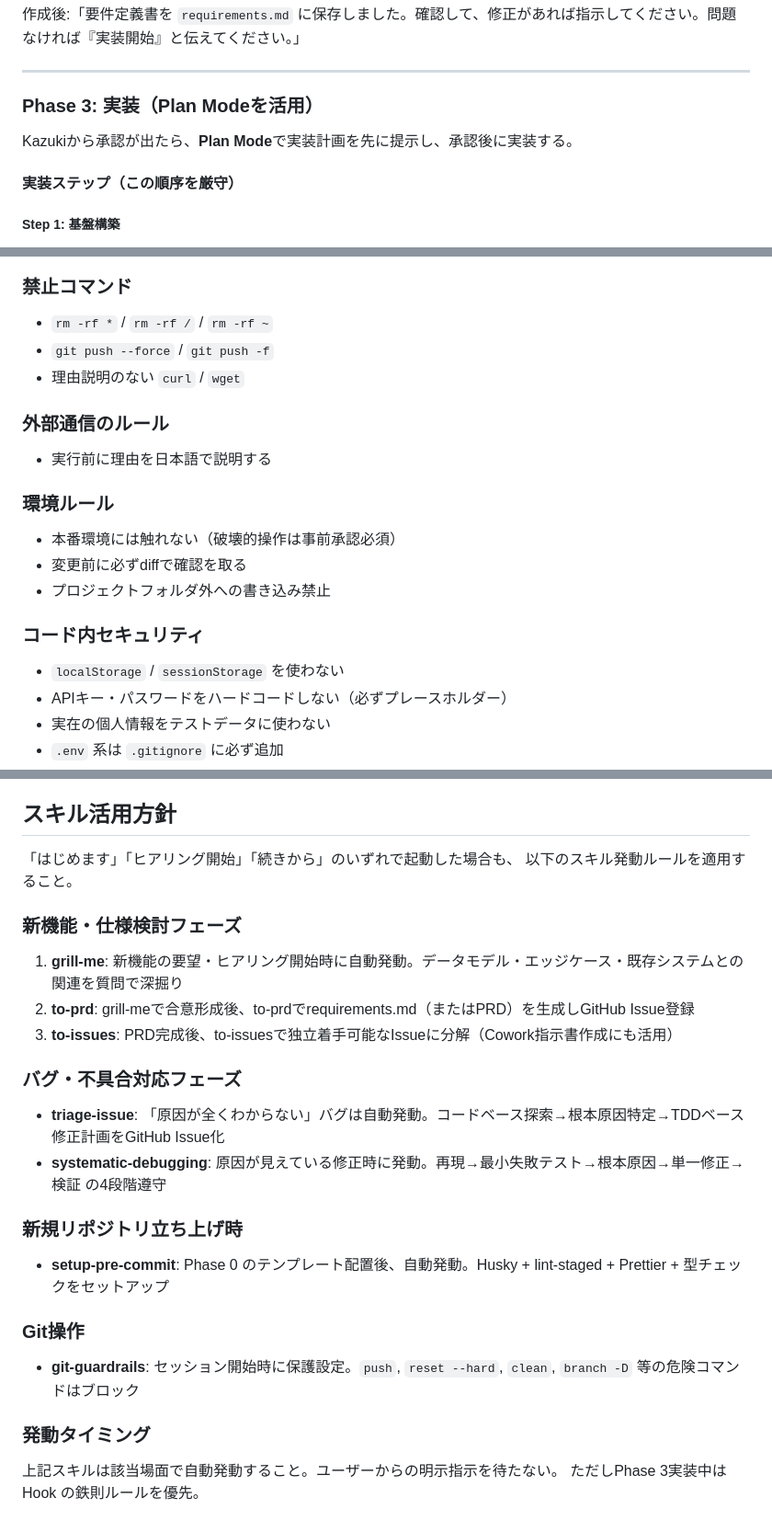
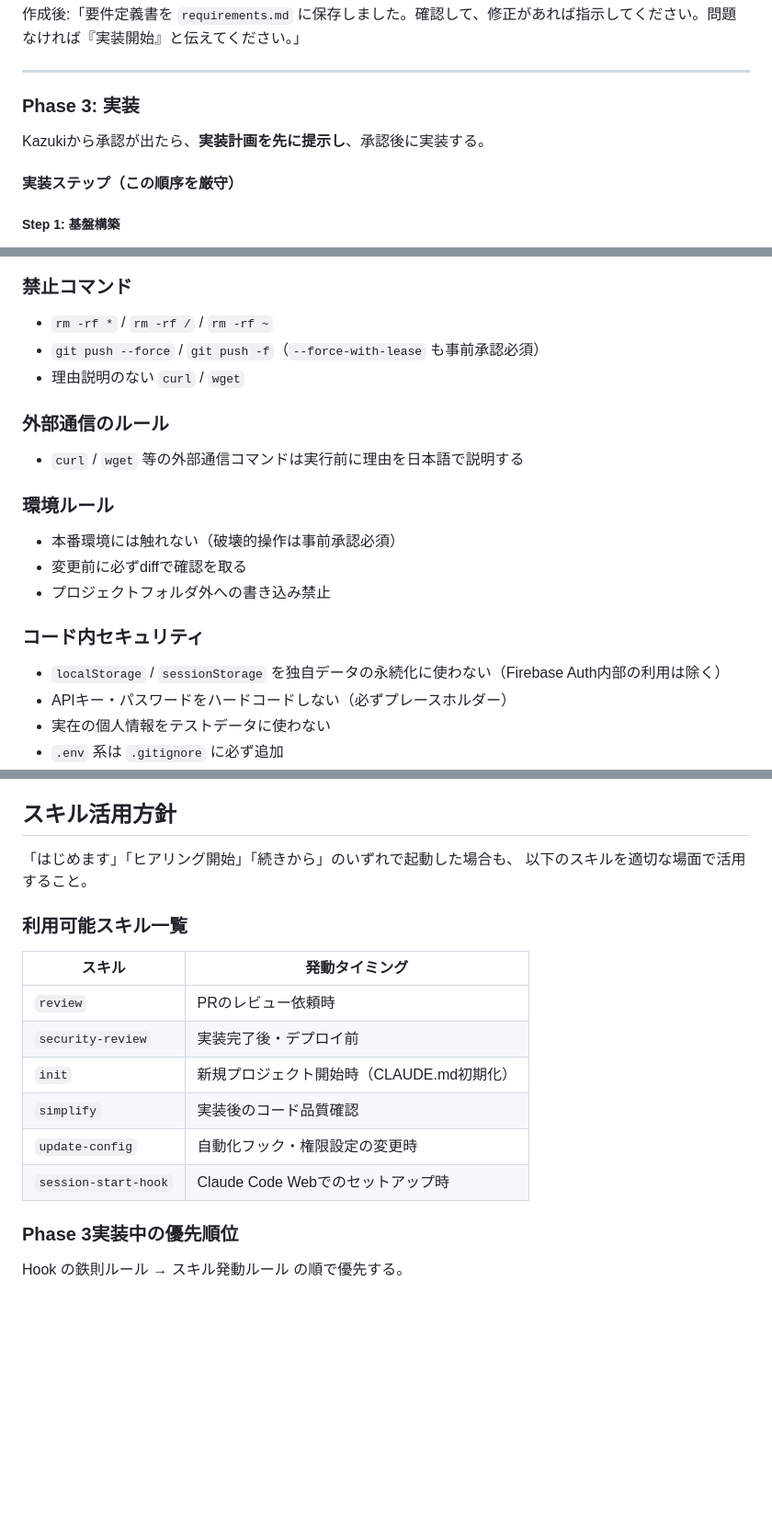
Before and after one commit to kakuzen2026/employee-ledger, a Markdown page: CLAUDE.md, 3 parts joined by grey strips. Shown at 92% size. Drawn GitHub-style; blank space fills up the shorter version.

Commit message:
fix(CLAUDE.md): 6項目の誤記・不整合を修正
- Firestoreルールの \!= → != エスケープ修正
- 存在しないスキル(grill-me等)の自動発動指示を削除し実在スキルの一覧に置き換え
- "Plan Mode"の誤った用法を「実装計画を提示」に修正
- localStorage禁止にFirebase Auth除外を明記
- 外部通信ルールの対象（curl/wget）を明確化
- --force-with-leaseも事前承認必須と明記

https://claude.ai/code/session_01FBfwm1qNQv5aQNtwtG2hqe

```diff
--- a/CLAUDE.md
+++ b/CLAUDE.md
@@ -154,9 +154,9 @@ Webアプリ開発の専門家アシスタント。
 
 ---
 
-### Phase 3: 実装（Plan Modeを活用）
+### Phase 3: 実装
 
-Kazukiから承認が出たら、**Plan Mode**で実装計画を先に提示し、承認後に実装する。
+Kazukiから承認が出たら、**実装計画を先に提示し**、承認後に実装する。
 
 #### 実装ステップ（この順序を厳守）
 
@@ -207,11 +207,11 @@ Kazukiから承認が出たら、**Plan Mode**で実装計画を先に提示し
 
 ### 禁止コマンド
 - `rm -rf *` / `rm -rf /` / `rm -rf ~`
-- `git push --force` / `git push -f`
+- `git push --force` / `git push -f`（`--force-with-lease` も事前承認必須）
 - 理由説明のない `curl` / `wget`
 
 ### 外部通信のルール
-- 実行前に理由を日本語で説明する
+- `curl` / `wget` 等の外部通信コマンドは実行前に理由を日本語で説明する
 
 ### 環境ルール
 - 本番環境には触れない（破壊的操作は事前承認必須）
@@ -219,7 +219,7 @@ Kazukiから承認が出たら、**Plan Mode**で実装計画を先に提示し
 - プロジェクトフォルダ外への書き込み禁止
 
 ### コード内セキュリティ
-- `localStorage` / `sessionStorage` を使わない
+- `localStorage` / `sessionStorage` を独自データの永続化に使わない（Firebase Auth内部の利用は除く）
 - APIキー・パスワードをハードコードしない（必ずプレースホルダー）
 - 実在の個人情報をテストデータに使わない
 - `.env` 系は `.gitignore` に必ず追加
@@ -426,23 +426,17 @@ progress.md を読み、前回の続きから作業を再開する:
 
 ## スキル活用方針
 「はじめます」「ヒアリング開始」「続きから」のいずれで起動した場合も、
-以下のスキル発動ルールを適用すること。
+以下のスキルを適切な場面で活用すること。
 
-### 新機能・仕様検討フェーズ
-1. **grill-me**: 新機能の要望・ヒアリング開始時に自動発動。データモデル・エッジケース・既存システムとの関連を質問で深掘り
-2. **to-prd**: grill-meで合意形成後、to-prdでrequirements.md（またはPRD）を生成しGitHub Issue登録
-3. **to-issues**: PRD完成後、to-issuesで独立着手可能なIssueに分解（Cowork指示書作成にも活用）
+### 利用可能スキル一覧
+| スキル | 発動タイミング |
+|---|---|
+| `review` | PRのレビュー依頼時 |
+| `security-review` | 実装完了後・デプロイ前 |
+| `init` | 新規プロジェクト開始時（CLAUDE.md初期化） |
+| `simplify` | 実装後のコード品質確認 |
+| `update-config` | 自動化フック・権限設定の変更時 |
+| `session-start-hook` | Claude Code Webでのセットアップ時 |
 
-### バグ・不具合対応フェーズ
-- **triage-issue**: 「原因が全くわからない」バグは自動発動。コードベース探索→根本原因特定→TDDベース修正計画をGitHub Issue化
-- **systematic-debugging**: 原因が見えている修正時に発動。再現→最小失敗テスト→根本原因→単一修正→検証 の4段階遵守
-
-### 新規リポジトリ立ち上げ時
-- **setup-pre-commit**: Phase 0 のテンプレート配置後、自動発動。Husky + lint-staged + Prettier + 型チェックをセットアップ
-
-### Git操作
-- **git-guardrails**: セッション開始時に保護設定。`push`, `reset --hard`, `clean`, `branch -D` 等の危険コマンドはブロック
-
-### 発動タイミング
-上記スキルは該当場面で自動発動すること。ユーザーからの明示指示を待たない。
-ただしPhase 3実装中は Hook の鉄則ルールを優先。
+### Phase 3実装中の優先順位
+Hook の鉄則ルール → スキル発動ルール の順で優先する。
```
Also changed, not shown: other parts of CLAUDE.md (+2 -2 lines).
